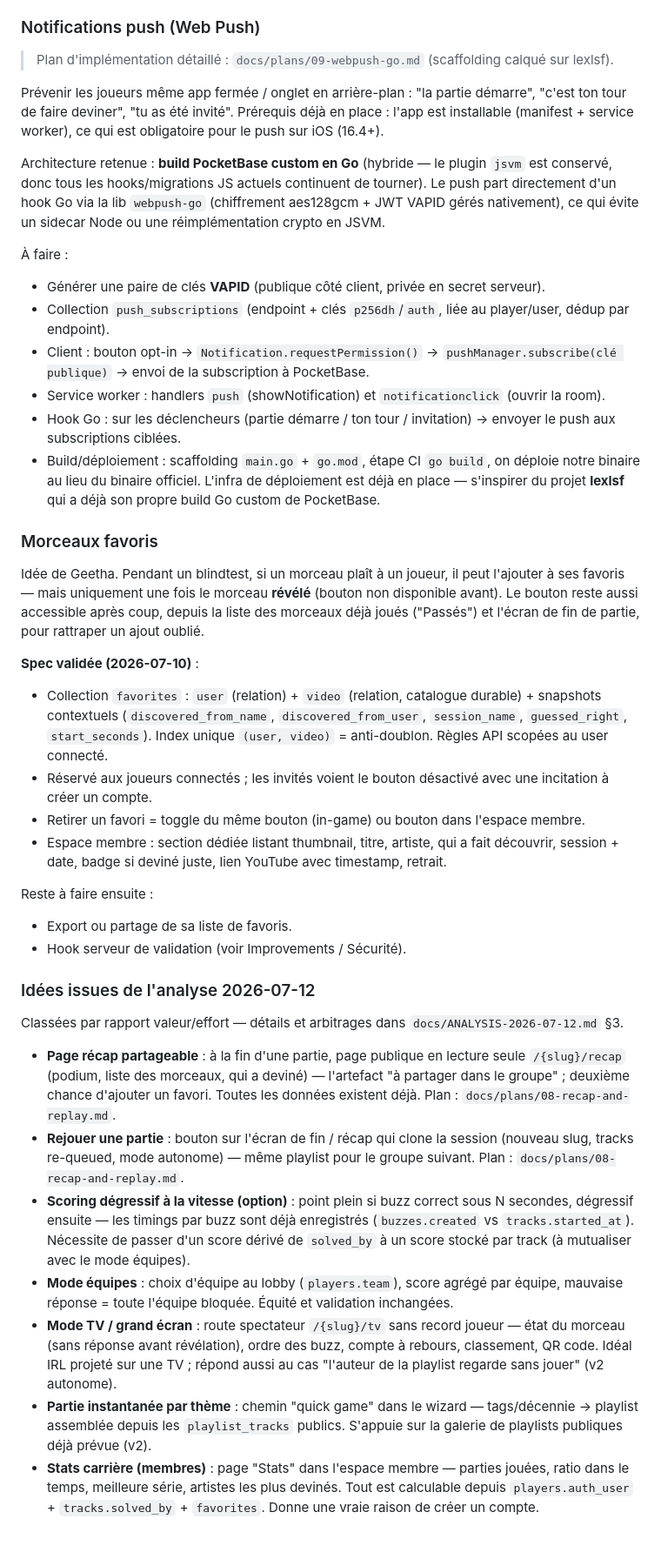
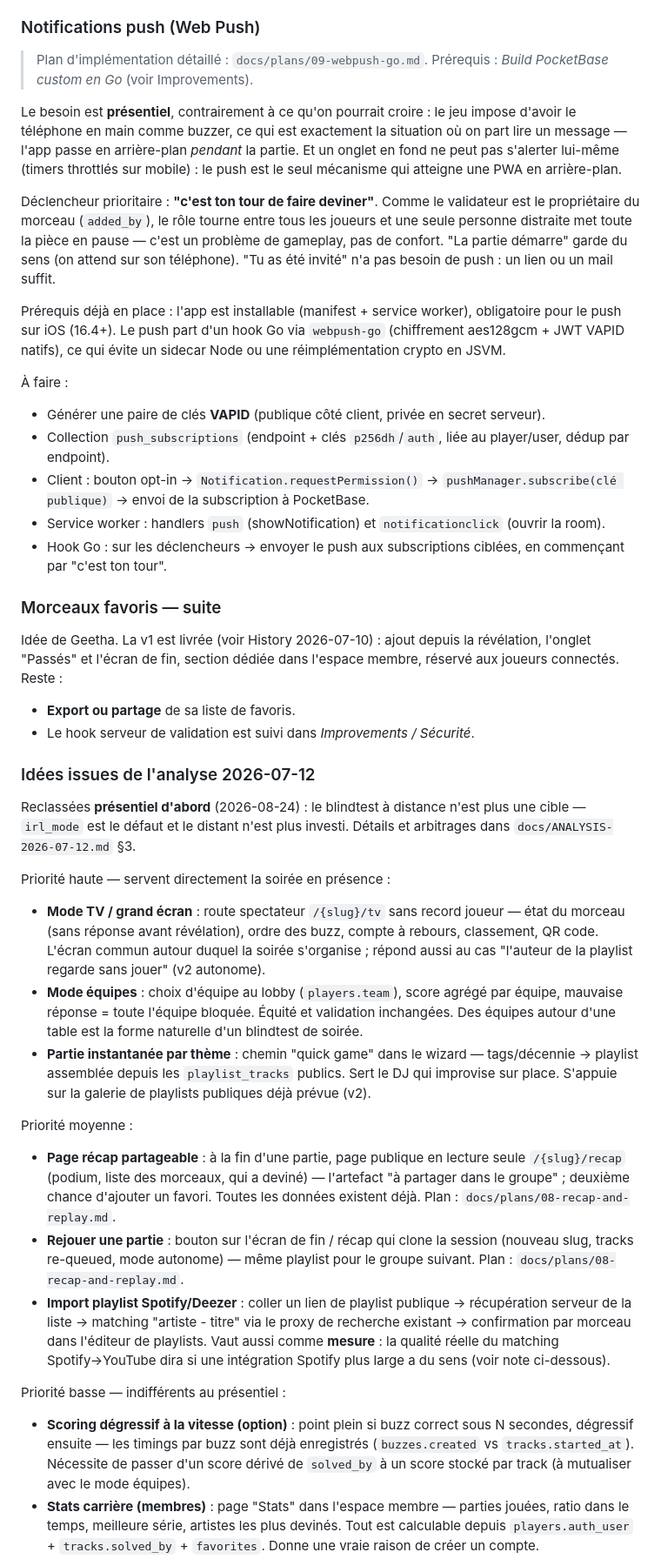
Before and after one commit to jota-one/blablind, a Markdown page: ROADMAP.md, the part around one of its changes. Shown at 87% size. Rendered like a GitHub page; blank space fills up the shorter version.

Commit message:
docs(roadmap): audit shipped items and reprioritize for in-person play

```diff
--- a/ROADMAP.md
+++ b/ROADMAP.md
@@ -34,40 +33,42 @@ La v1 est livrée (voir History 2026-07-12). Reste pour plus tard :
 - **Export/durcissement des votes** : votes définitifs v1 (pas de changement d'avis) ; seuil recalculé sur les joueurs en ligne au moment du vote.
 
 ### Notifications push (Web Push)
-> Plan d'implémentation détaillé : `docs/plans/09-webpush-go.md` (scaffolding calqué sur lexlsf).
+> Plan d'implémentation détaillé : `docs/plans/09-webpush-go.md`. Prérequis : *Build PocketBase custom en Go* (voir Improvements).
 
-Prévenir les joueurs même app fermée / onglet en arrière-plan : "la partie démarre", "c'est ton tour de faire deviner", "tu as été invité". Prérequis déjà en place : l'app est installable (manifest + service worker), ce qui est obligatoire pour le push sur iOS (16.4+).
+Le besoin est **présentiel**, contrairement à ce qu'on pourrait croire : le jeu impose d'avoir le téléphone en main comme buzzer, ce qui est exactement la situation où on part lire un message — l'app passe en arrière-plan *pendant* la partie. Et un onglet en fond ne peut pas s'alerter lui-même (timers throttlés sur mobile) : le push est le seul mécanisme qui atteigne une PWA en arrière-plan.
 
-Architecture retenue : **build PocketBase custom en Go** (hybride — le plugin `jsvm` est conservé, donc tous les hooks/migrations JS actuels continuent de tourner). Le push part directement d'un hook Go via la lib `webpush-go` (chiffrement aes128gcm + JWT VAPID gérés nativement), ce qui évite un sidecar Node ou une réimplémentation crypto en JSVM.
+Déclencheur prioritaire : **"c'est ton tour de faire deviner"**. Comme le validateur est le propriétaire du morceau (`added_by`), le rôle tourne entre tous les joueurs et une seule personne distraite met toute la pièce en pause — c'est un problème de gameplay, pas de confort. "La partie démarre" garde du sens (on attend sur son téléphone). "Tu as été invité" n'a pas besoin de push : un lien ou un mail suffit.
+
+Prérequis déjà en place : l'app est installable (manifest + service worker), obligatoire pour le push sur iOS (16.4+). Le push part d'un hook Go via `webpush-go` (chiffrement aes128gcm + JWT VAPID natifs), ce qui évite un sidecar Node ou une réimplémentation crypto en JSVM.
 
 À faire :
 - Générer une paire de clés **VAPID** (publique côté client, privée en secret serveur).
 - Collection `push_subscriptions` (endpoint + clés `p256dh`/`auth`, liée au player/user, dédup par endpoint).
 - Client : bouton opt-in → `Notification.requestPermission()` → `pushManager.subscribe(clé publique)` → envoi de la subscription à PocketBase.
 - Service worker : handlers `push` (showNotification) et `notificationclick` (ouvrir la room).
-- Hook Go : sur les déclencheurs (partie démarre / ton tour / invitation) → envoyer le push aux subscriptions ciblées.
-- Build/déploiement : scaffolding `main.go` + `go.mod`, étape CI `go build`, on déploie notre binaire au lieu du binaire officiel. L'infra de déploiement est déjà en place — s'inspirer du projet **lexlsf** qui a déjà son propre build Go custom de PocketBase.
+- Hook Go : sur les déclencheurs → envoyer le push aux subscriptions ciblées, en commençant par "c'est ton tour".
 
-### Morceaux favoris
-Idée de Geetha. Pendant un blindtest, si un morceau plaît à un joueur, il peut l'ajouter à ses favoris — mais uniquement une fois le morceau **révélé** (bouton non disponible avant). Le bouton reste aussi accessible après coup, depuis la liste des morceaux déjà joués ("Passés") et l'écran de fin de partie, pour rattraper un ajout oublié.
-
-**Spec validée (2026-07-10)** :
-- Collection `favorites` : `user` (relation) + `video` (relation, catalogue durable) + snapshots contextuels (`discovered_from_name`, `discovered_from_user`, `session_name`, `guessed_right`, `start_seconds`). Index unique `(user, video)` = anti-doublon. Règles API scopées au user connecté.
-- Réservé aux joueurs connectés ; les invités voient le bouton désactivé avec une incitation à créer un compte.
-- Retirer un favori = toggle du même bouton (in-game) ou bouton dans l'espace membre.
-- Espace membre : section dédiée listant thumbnail, titre, artiste, qui a fait découvrir, session + date, badge si deviné juste, lien YouTube avec timestamp, retrait.
-
-Reste à faire ensuite :
-- Export ou partage de sa liste de favoris.
-- Hook serveur de validation (voir Improvements / Sécurité).
+### Morceaux favoris — suite
+Idée de Geetha. La v1 est livrée (voir History 2026-07-10) : ajout depuis la révélation, l'onglet "Passés" et l'écran de fin, section dédiée dans l'espace membre, réservé aux joueurs connectés. Reste :
+- **Export ou partage** de sa liste de favoris.
+- Le hook serveur de validation est suivi dans *Improvements / Sécurité*.
 
 ### Idées issues de l'analyse 2026-07-12
-Classées par rapport valeur/effort — détails et arbitrages dans `docs/ANALYSIS-2026-07-12.md` §3.
+Reclassées **présentiel d'abord** (2026-08-24) : le blindtest à distance n'est plus une cible — `irl_mode` est le défaut et le distant n'est plus investi. Détails et arbitrages dans `docs/ANALYSIS-2026-07-12.md` §3.
+
+Priorité haute — servent directement la soirée en présence :
+
+- **Mode TV / grand écran** : route spectateur `/{slug}/tv` sans record joueur — état du morceau (sans réponse avant révélation), ordre des buzz, compte à rebours, classement, QR code. L'écran commun autour duquel la soirée s'organise ; répond aussi au cas "l'auteur de la playlist regarde sans jouer" (v2 autonome).
+- **Mode équipes** : choix d'équipe au lobby (`players.team`), score agrégé par équipe, mauvaise réponse = toute l'équipe bloquée. Équité et validation inchangées. Des équipes autour d'une table est la forme naturelle d'un blindtest de soirée.
+- **Partie instantanée par thème** : chemin "quick game" dans le wizard — tags/décennie → playlist assemblée depuis les `playlist_tracks` publics. Sert le DJ qui improvise sur place. S'appuie sur la galerie de playlists publiques déjà prévue (v2).
+
+Priorité moyenne :
 
 - **Page récap partageable** : à la fin d'une partie, page publique en lecture seule `/{slug}/recap` (podium, liste des morceaux, qui a deviné) — l'artefact "à partager dans le groupe" ; deuxième chance d'ajouter un favori. Toutes les données existent déjà. Plan : `docs/plans/08-recap-and-replay.md`.
 - **Rejouer une partie** : bouton sur l'écran de fin / récap qui clone la session (nouveau slug, tracks re-queued, mode autonome) — même playlist pour le groupe suivant. Plan : `docs/plans/08-recap-and-replay.md`.
+- **Import playlist Spotify/Deezer** : coller un lien de playlist publique → récupération serveur de la liste → matching "artiste - titre" via le proxy de recherche existant → confirmation par morceau dans l'éditeur de playlists. Vaut aussi comme **mesure** : la qualité réelle du matching Spotify→YouTube dira si une intégration Spotify plus large a du sens (voir note ci-dessous).
+
+Priorité basse — indifférents au présentiel :
+
 - **Scoring dégressif à la vitesse (option)** : point plein si buzz correct sous N secondes, dégressif ensuite — les timings par buzz sont déjà enregistrés (`buzzes.created` vs `tracks.started_at`). Nécessite de passer d'un score dérivé de `solved_by` à un score stocké par track (à mutualiser avec le mode équipes).
-- **Mode équipes** : choix d'équipe au lobby (`players.team`), score agrégé par équipe, mauvaise réponse = toute l'équipe bloquée. Équité et validation inchangées.
-- **Mode TV / grand écran** : route spectateur `/{slug}/tv` sans record joueur — état du morceau (sans réponse avant révélation), ordre des buzz, compte à rebours, classement, QR code. Idéal IRL projeté sur une TV ; répond aussi au cas "l'auteur de la playlist regarde sans jouer" (v2 autonome).
-- **Partie instantanée par thème** : chemin "quick game" dans le wizard — tags/décennie → playlist assemblée depuis les `playlist_tracks` publics. S'appuie sur la galerie de playlists publiques déjà prévue (v2).
 - **Stats carrière (membres)** : page "Stats" dans l'espace membre — parties jouées, ratio dans le temps, meilleure série, artistes les plus devinés. Tout est calculable depuis `players.auth_user` + `tracks.solved_by` + `favorites`. Donne une vraie raison de créer un compte.
```
Also changed, not shown: other parts of ROADMAP.md (+6 -6 lines).
